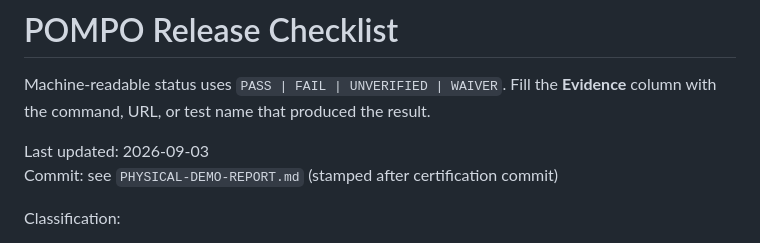
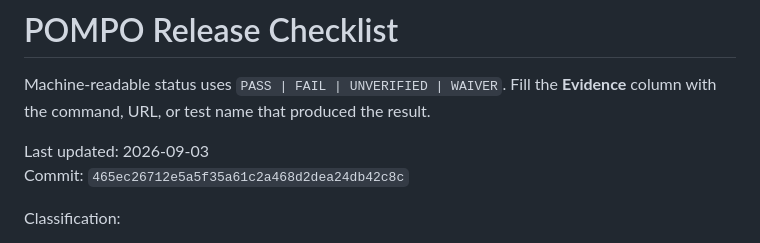
Before and after one commit to ZAI4751/Pompo-Pay-app, a Markdown page: RELEASE-CHECKLIST.md, the part around the change. GitHub-like rendering.

Commit message:
docs: stamp demonstration lab certification commit SHA
Co-authored-by: Cursor <cursoragent@cursor.com>

```diff
--- a/RELEASE-CHECKLIST.md
+++ b/RELEASE-CHECKLIST.md
@@ -4,7 +4,7 @@ Machine-readable status uses `PASS | FAIL | UNVERIFIED | WAIVER`.
 Fill the **Evidence** column with the command, URL, or test name that produced the result.
 
 Last updated: 2026-09-03
-Commit: see `PHYSICAL-DEMO-REPORT.md` (stamped after certification commit)
+Commit: `465ec26712e5a5f35a61c2a468d2dea24db42c8c`
 
 Classification:
 
```
Also changed, not shown: PHYSICAL-DEMO-REPORT.md (+1 -1 lines).
